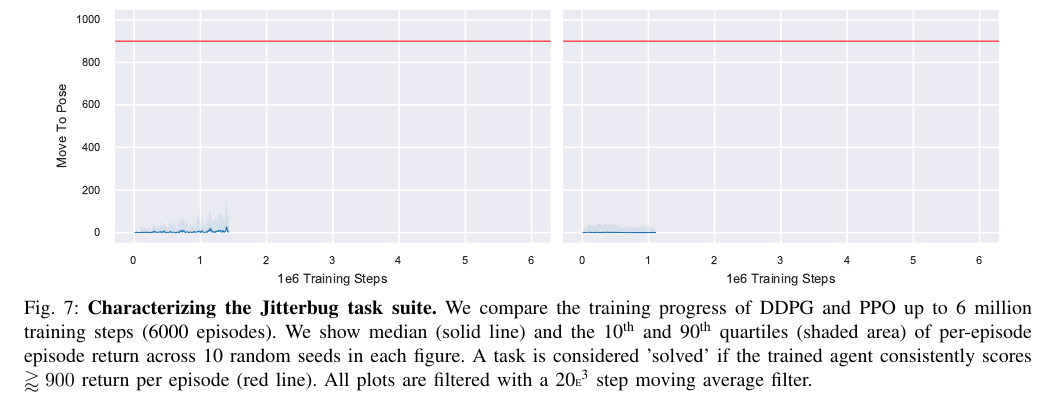
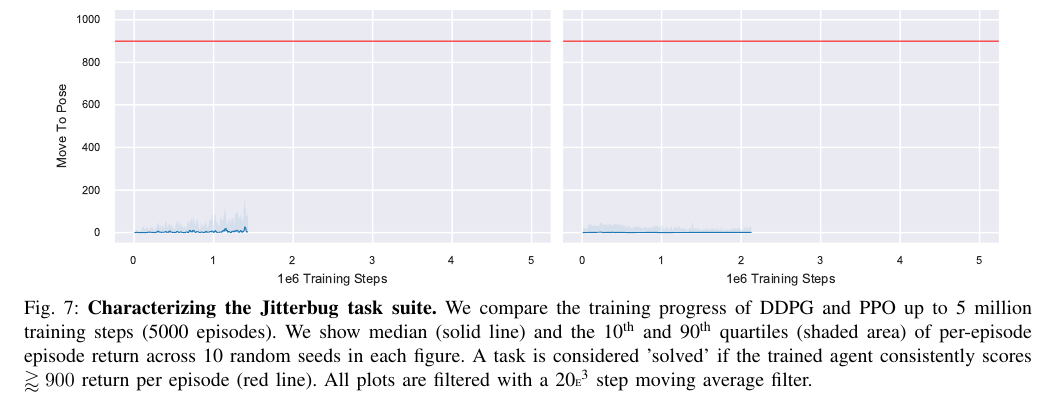
Before and after one commit to RoboticsDesignLab/jitterbug, a LaTeX paper (manuscript/root.tex): part of page 7 of 7, cut so that both start at the same text. Compiled offline with pdfLaTeX.

Commit message:
WIP on figure

```diff
--- a/manuscript/root.tex
+++ b/manuscript/root.tex
@@ -437,7 +437,7 @@ A. J. Snoswell is supported in part through and Australian Government Research T
 
     \caption{
         \textbf{Characterizing the Jitterbug task suite.}
-        We compare the training progress of DDPG and PPO up to 6 million training steps (6000 episodes).
+        We compare the training progress of DDPG and PPO up to 5 million training steps (5000 episodes).
         We show median (solid line) and the 10\textsuperscript{th} and 90\textsuperscript{th} quartiles (shaded area) of per-episode episode return across 10 random seeds in each figure.
         A task is considered 'solved' if the trained agent consistently scores $\gtrapprox 900$ return per episode (red line).
         All plots are filtered with a 20{\tiny E}\textsuperscript{3} step moving average filter.
```
Also changed, not shown: manuscript/figures/fig-rl-perf.pdf, 2 other files.
